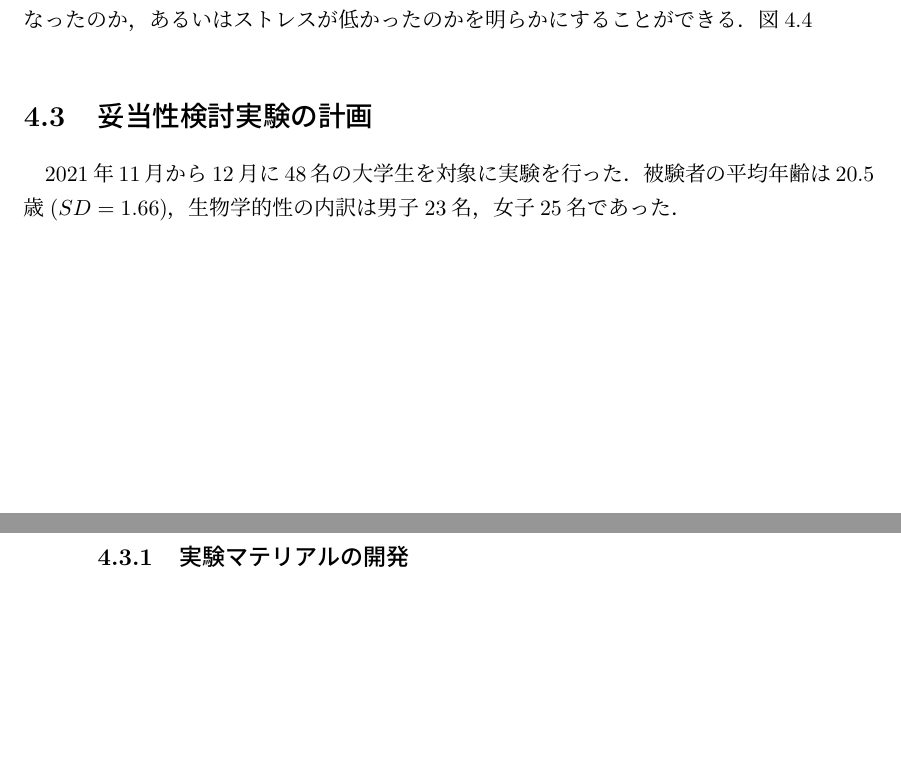
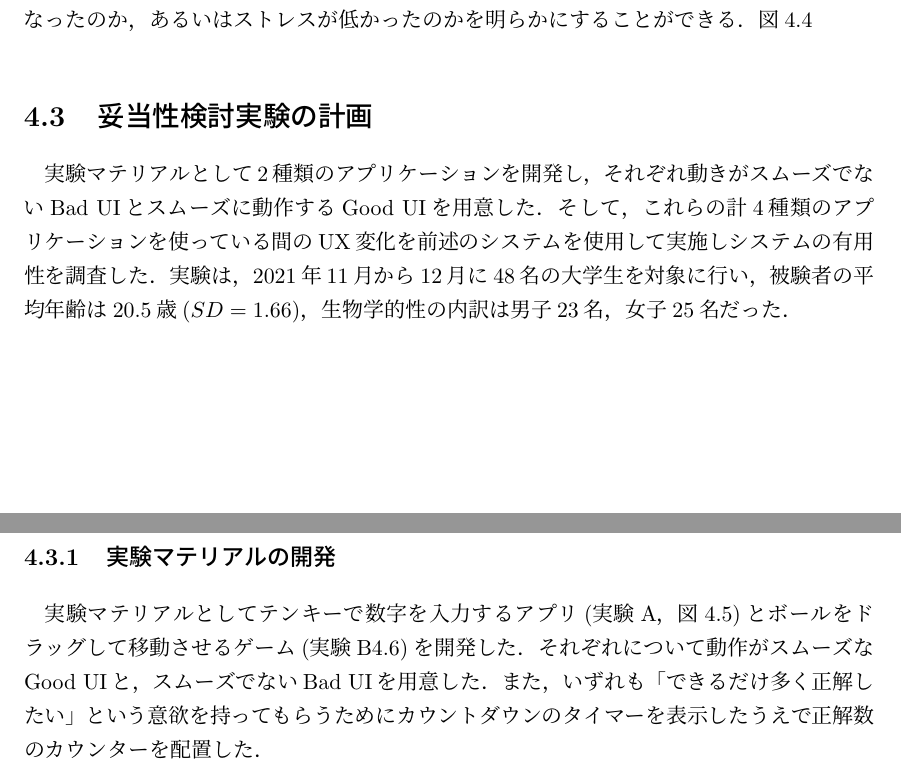
Before and after one commit to jyu0414/graduation-thesis, a LaTeX thesis (main.tex, which reads 04.tex): two parts of pages 38 and 41 of 61 before the commit and two parts of pages 38 and 40 of 61 after it, joined at a grey line, cut so that both start at the same text, the shorter picture padded with empty space. Compiled offline with pLaTeX and dvipdfmx.

```diff
--- a/04.tex
+++ b/04.tex
@@ -95,9 +95,12 @@
 
 \section{妥当性検討実験の計画}
 
-2021年11月から12月に48名の大学生を対象に実験を行った．被験者の平均年齢は20.5歳($SD=1.66$)，生物学的性の内訳は男子23名，女子25名であった．
+
+実験マテリアルとして2種類のアプリケーションを開発し，それぞれ動きがスムーズでないBad UIとスムーズに動作するGood UIを用意した．そして，これらの計4種類のアプリケーションを使っている間のUX変化を前述のシステムを使用して実施しシステムの有用性を調査した．実験は，2021年11月から12月に48名の大学生を対象に行い，被験者の平均年齢は20.5歳($SD=1.66$)，生物学的性の内訳は男子23名，女子25名だった．
 
 \subsection{実験マテリアルの開発}
+
+実験マテリアルとしてテンキーで数字を入力するアプリ(実験A，図\ref{fig:tenkey})とボールをドラッグして移動させるゲーム(実験B\ref{fig:drag})を開発した．それぞれについて動作がスムーズなGood UIと，スムーズでないBad UIを用意した．また，いずれも「できるだけ多く正解したい」という意欲を持ってもらうためにカウントダウンのタイマーを表示したうえで正解数のカウンターを配置した．
 
 \begin{figure}[htbp]
   \begin{minipage}{0.5\hsize}
```
Also changed, not shown: 03.tex (+1 -1 lines), 04.tex (2 more changed lines).
